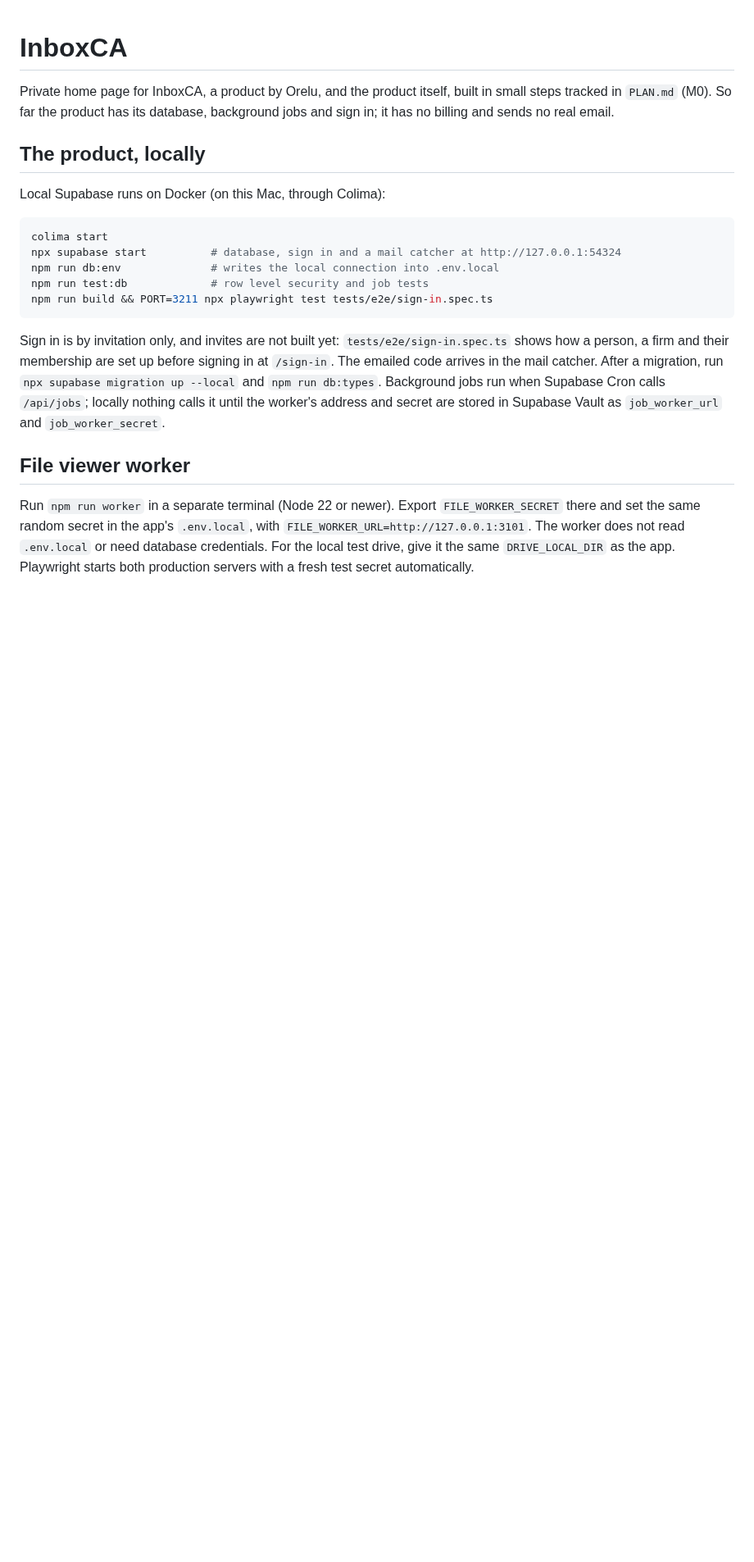
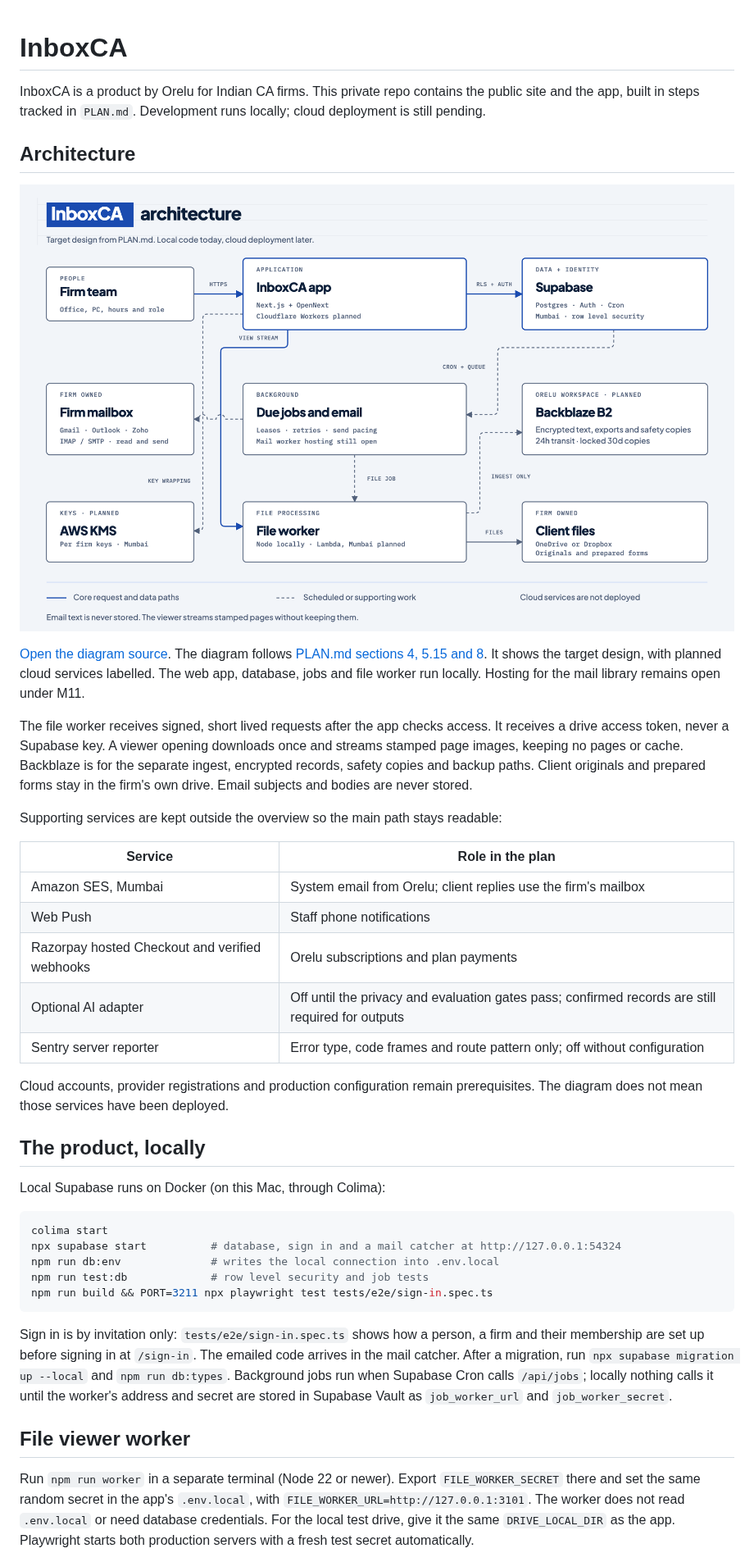
Before and after one commit to Utsavd7/inboxca, a Markdown page: README.md, the part around one of its changes. Shown at 82% size. GitHub-like rendering; pictures changed too: docs/assets/architecture.png (added); blank space fills up the shorter version.

Commit message:
Document the planned InboxCA architecture in the README

````diff
--- a/README.md
+++ b/README.md
@@ -1,6 +1,26 @@
 # InboxCA
 
-Private home page for InboxCA, a product by Orelu, and the product itself, built in small steps tracked in `PLAN.md` (M0). So far the product has its database, background jobs and sign in; it has no billing and sends no real email.
+InboxCA is a product by Orelu for Indian CA firms. This private repo contains the public site and the app, built in steps tracked in `PLAN.md`. Development runs locally; cloud deployment is still pending.
+
+## Architecture
+
+![InboxCA architecture: the firm team uses the app, Supabase and background jobs; a separate file worker handles the firm drive and planned workspace, with cloud deployment pending.](docs/assets/architecture.png)
+
+[Open the diagram source](docs/architecture.html). The diagram follows [PLAN.md sections 4, 5.15 and 8](PLAN.md#4-architecture). It shows the target design, with planned cloud services labelled. The web app, database, jobs and file worker run locally. Hosting for the mail library remains open under M11.
+
+The file worker receives signed, short lived requests after the app checks access. It receives a drive access token, never a Supabase key. A viewer opening downloads once and streams stamped page images, keeping no pages or cache. Backblaze is for the separate ingest, encrypted records, safety copies and backup paths. Client originals and prepared forms stay in the firm's own drive. Email subjects and bodies are never stored.
+
+Supporting services are kept outside the overview so the main path stays readable:
+
+| Service | Role in the plan |
+| --- | --- |
+| Amazon SES, Mumbai | System email from Orelu; client replies use the firm's mailbox |
+| Web Push | Staff phone notifications |
+| Razorpay hosted Checkout and verified webhooks | Orelu subscriptions and plan payments |
+| Optional AI adapter | Off until the privacy and evaluation gates pass; confirmed records are still required for outputs |
+| Sentry server reporter | Error type, code frames and route pattern only; off without configuration |
+
+Cloud accounts, provider registrations and production configuration remain prerequisites. The diagram does not mean those services have been deployed.
 
 ## The product, locally
 
@@ -14,7 +34,7 @@ npm run test:db             # row level security and job tests
 npm run build && PORT=3211 npx playwright test tests/e2e/sign-in.spec.ts
 ```
 
-Sign in is by invitation only, and invites are not built yet: `tests/e2e/sign-in.spec.ts` shows how a person, a firm and their membership are set up before signing in at `/sign-in`. The emailed code arrives in the mail catcher. After a migration, run `npx supabase migration up --local` and `npm run db:types`. Background jobs run when Supabase Cron calls `/api/jobs`; locally nothing calls it until the worker's address and secret are stored in Supabase Vault as `job_worker_url` and `job_worker_secret`.
+Sign in is by invitation only: `tests/e2e/sign-in.spec.ts` shows how a person, a firm and their membership are set up before signing in at `/sign-in`. The emailed code arrives in the mail catcher. After a migration, run `npx supabase migration up --local` and `npm run db:types`. Background jobs run when Supabase Cron calls `/api/jobs`; locally nothing calls it until the worker's address and secret are stored in Supabase Vault as `job_worker_url` and `job_worker_secret`.
 
 ## File viewer worker
 
````
Also changed, not shown: other parts of README.md (+1 -0 lines), 1 other file.
